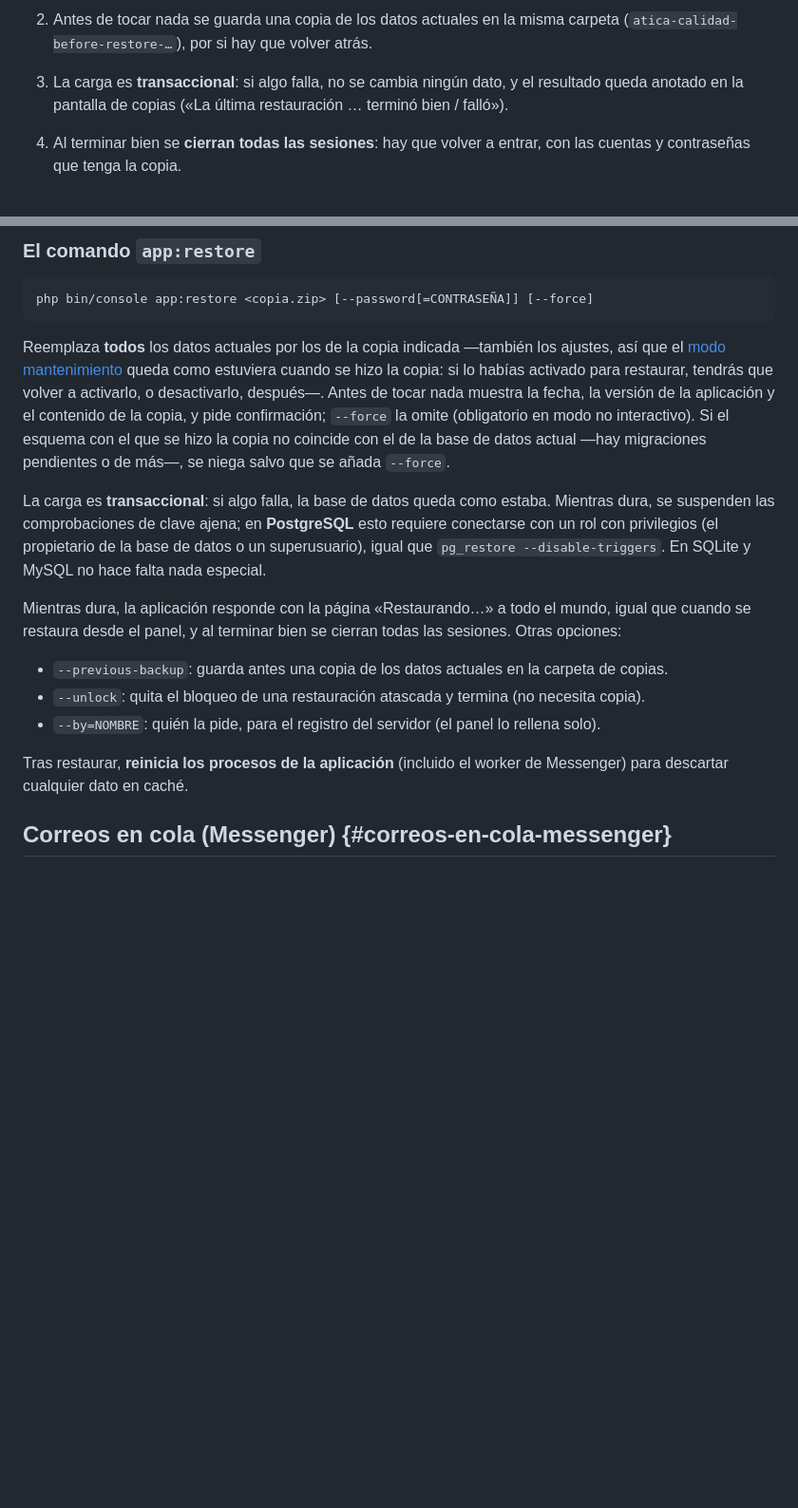
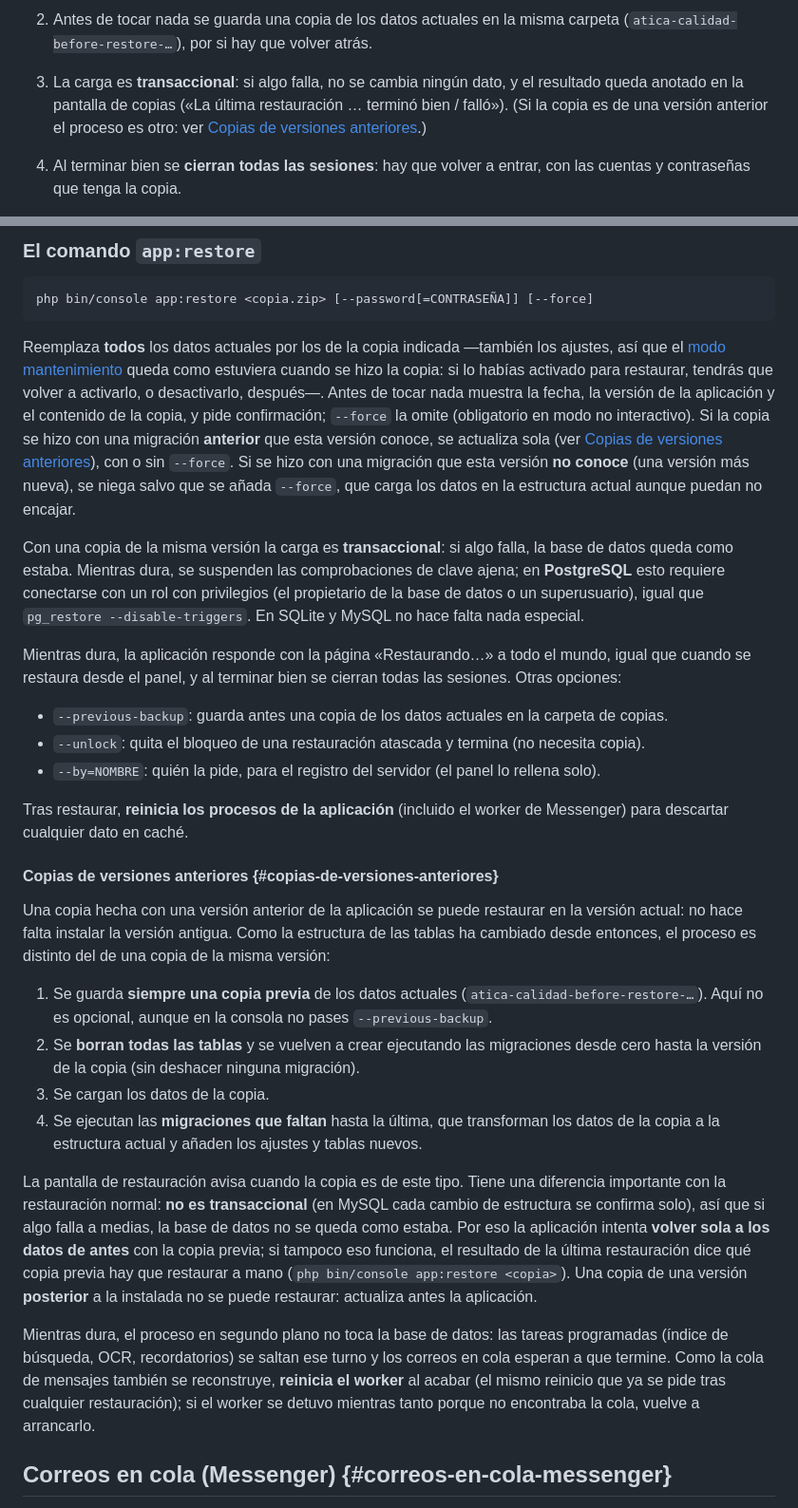
Before and after one commit to reasol-edu/atica-calidad, a Markdown page: docs/manual/10-administrar-la-plataforma.md, 2 parts joined by grey strips. Shown at 95% size. Rendered like a GitHub page; blank space fills up the shorter version.

```diff
--- a/docs/manual/10-administrar-la-plataforma.md
+++ b/docs/manual/10-administrar-la-plataforma.md
@@ -448,7 +450,9 @@ Al confirmar:
 2. Antes de tocar nada se guarda una copia de los datos actuales en la misma carpeta
    (`atica-calidad-before-restore-…`), por si hay que volver atrás.
 3. La carga es **transaccional**: si algo falla, no se cambia ningún dato, y el resultado queda
-   anotado en la pantalla de copias («La última restauración … terminó bien / falló»).
+   anotado en la pantalla de copias («La última restauración … terminó bien / falló»). (Si la copia
+   es de una versión anterior el proceso es otro: ver
+   [Copias de versiones anteriores](#copias-de-versiones-anteriores).)
 4. Al terminar bien se **cierran todas las sesiones**: hay que volver a entrar, con las cuentas y
    contraseñas que tenga la copia.
 
@@ -492,11 +496,13 @@ Reemplaza **todos** los datos actuales por los de la copia indicada —también
 el [modo mantenimiento](#modo-mantenimiento) queda como estuviera cuando se hizo la copia: si lo
 habías activado para restaurar, tendrás que volver a activarlo, o desactivarlo, después—. Antes de tocar nada muestra
 la fecha, la versión de la aplicación y el contenido de la copia, y pide confirmación; `--force`
-la omite (obligatorio en modo no interactivo). Si el esquema con el que se hizo la copia no
-coincide con el de la base de datos actual —hay migraciones pendientes o de más—, se niega salvo
-que se añada `--force`.
+la omite (obligatorio en modo no interactivo). Si la copia se hizo con una migración **anterior**
+que esta versión conoce, se actualiza sola (ver
+[Copias de versiones anteriores](#copias-de-versiones-anteriores)), con o sin `--force`. Si se hizo
+con una migración que esta versión **no conoce** (una versión más nueva), se niega salvo que se
+añada `--force`, que carga los datos en la estructura actual aunque puedan no encajar.
 
-La carga es **transaccional**: si algo falla, la base de datos queda como estaba. Mientras dura,
+Con una copia de la misma versión la carga es **transaccional**: si algo falla, la base de datos queda como estaba. Mientras dura,
 se suspenden las comprobaciones de clave ajena; en **PostgreSQL** esto requiere conectarse con un
 rol con privilegios (el propietario de la base de datos o un superusuario), igual que
 `pg_restore --disable-triggers`. En SQLite y MySQL no hace falta nada especial.
@@ -510,6 +516,34 @@ cuando se restaura desde el panel, y al terminar bien se cierran todas las sesio
 
 Tras restaurar, **reinicia los procesos de la aplicación** (incluido el worker de Messenger) para
 descartar cualquier dato en caché.
+
+#### Copias de versiones anteriores {#copias-de-versiones-anteriores}
+
+Una copia hecha con una versión anterior de la aplicación se puede restaurar en la versión actual:
+no hace falta instalar la versión antigua. Como la estructura de las tablas ha cambiado desde
+entonces, el proceso es distinto del de una copia de la misma versión:
+
+1. Se guarda **siempre una copia previa** de los datos actuales (`atica-calidad-before-restore-…`).
+   Aquí no es opcional, aunque en la consola no pases `--previous-backup`.
+2. Se **borran todas las tablas** y se vuelven a crear ejecutando las migraciones desde cero hasta
+   la versión de la copia (sin deshacer ninguna migración).
+3. Se cargan los datos de la copia.
+4. Se ejecutan las **migraciones que faltan** hasta la última, que transforman los datos de la
+   copia a la estructura actual y añaden los ajustes y tablas nuevos.
+
+La pantalla de restauración avisa cuando la copia es de este tipo. Tiene una diferencia importante
+con la restauración normal: **no es transaccional** (en MySQL cada cambio de estructura se
+confirma solo), así que si algo falla a medias, la base de datos no se queda como estaba. Por eso
+la aplicación intenta **volver sola a los datos de antes** con la copia previa; si tampoco eso
+funciona, el resultado de la última restauración dice qué copia previa hay que restaurar a mano
+(`php bin/console app:restore <copia>`). Una copia de una versión **posterior** a la instalada no
+se puede restaurar: actualiza antes la aplicación.
+
+Mientras dura, el proceso en segundo plano no toca la base de datos: las tareas programadas
+(índice de búsqueda, OCR, recordatorios) se saltan ese turno y los correos en cola esperan a que
+termine. Como la cola de mensajes también se reconstruye, **reinicia el worker** al acabar (el
+mismo reinicio que ya se pide tras cualquier restauración); si el worker se detuvo mientras tanto
+porque no encontraba la cola, vuelve a arrancarlo.
 
 ## Correos en cola (Messenger) {#correos-en-cola-messenger}
 
```
Also changed, not shown: other parts of docs/manual/10-administrar-la-plataforma.md (+7 -5 lines), CHANGELOG.md (+20 -0 lines), docs/manual/img/plataforma-copias-restaurar.png, docs/manual/img/plataforma-copias.png.
